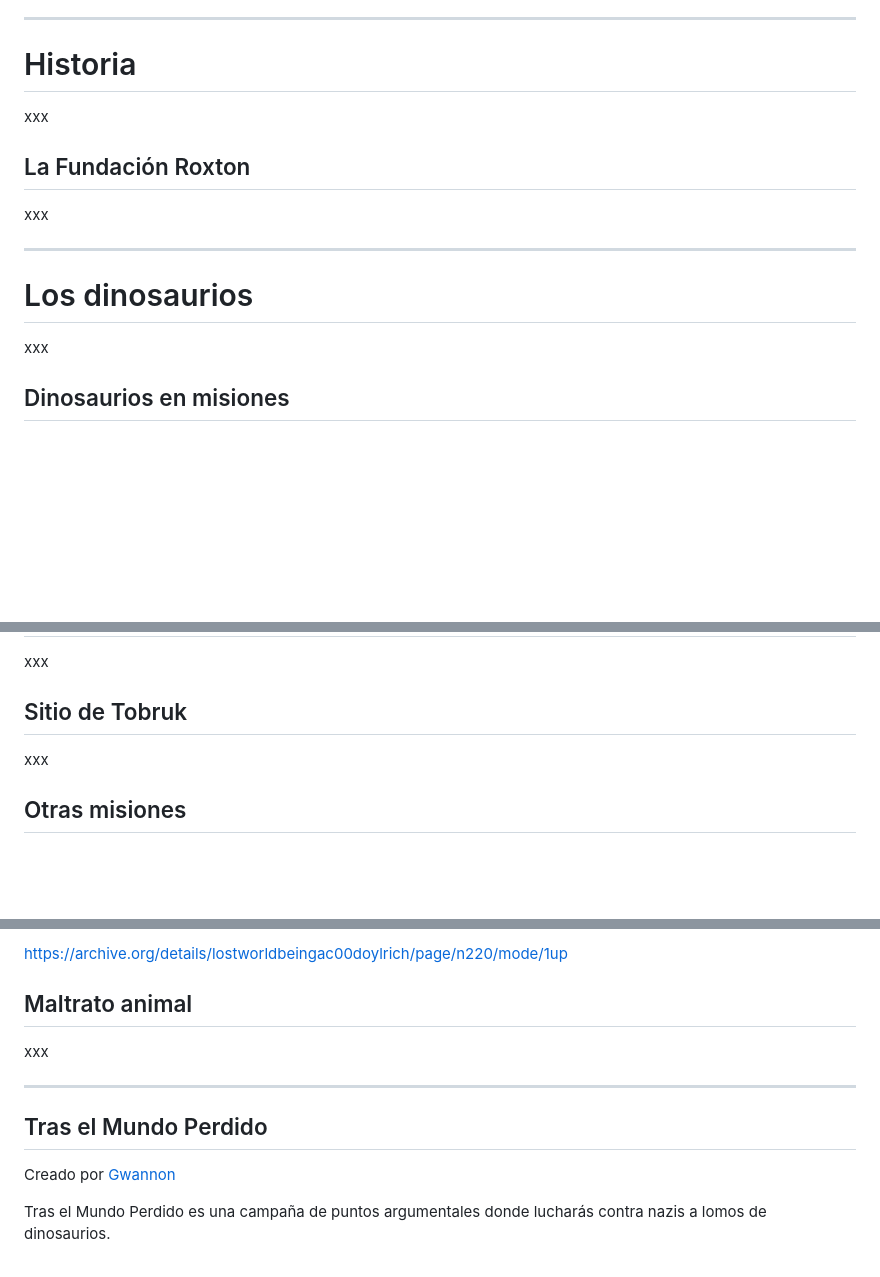
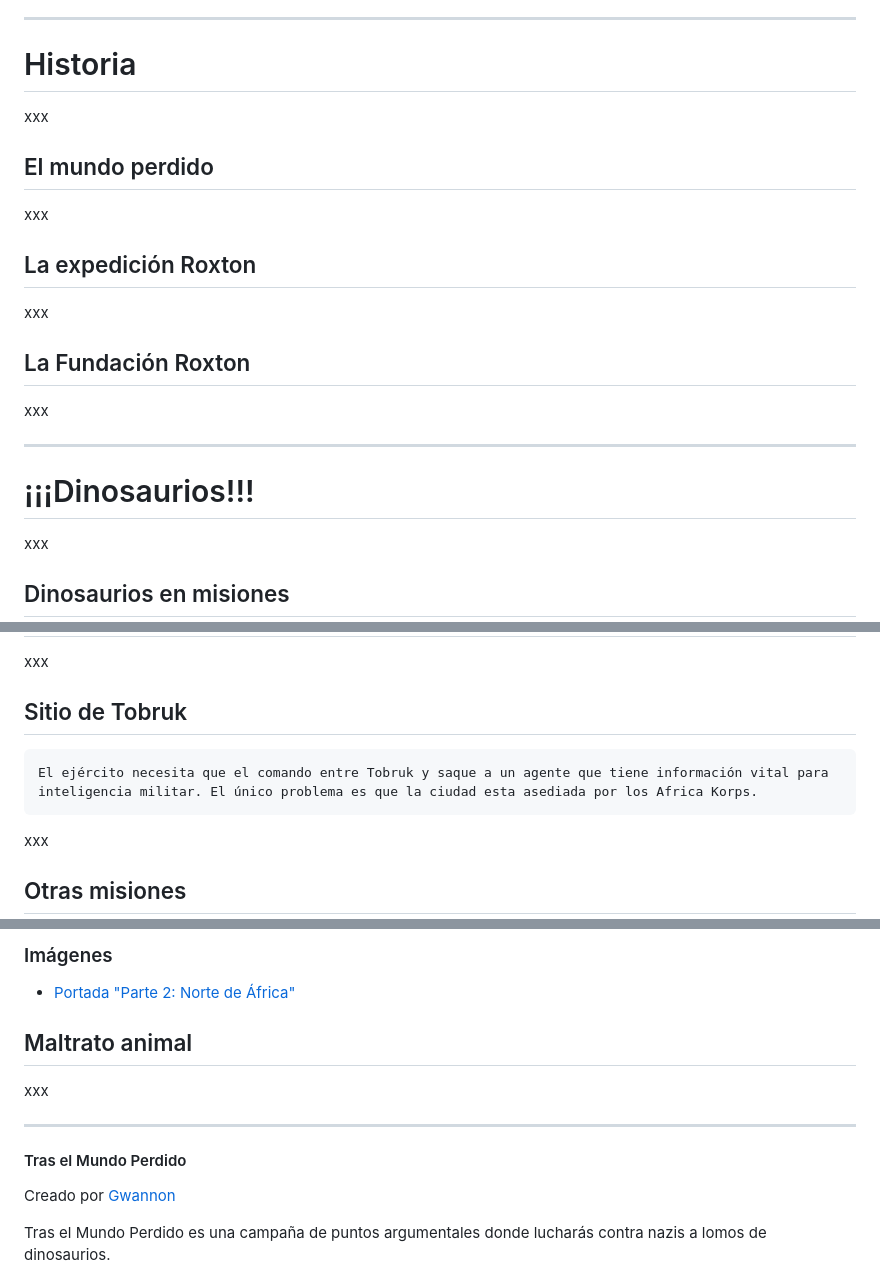
Before and after one commit to gwannon/TrasElMundoPerdido, a Markdown page: TrasElMundoPerdido.md, 3 parts joined by grey strips. Drawn GitHub-style; blank space fills up the shorter version.

````diff
--- a/TrasElMundoPerdido.md
+++ b/TrasElMundoPerdido.md
@@ -11,12 +11,18 @@ Hoy es 1936 y formas parte de un comando de élite del ejército inglés que usa
 # Historia
 xxx
 
+## El mundo perdido
+xxx
+
+## La expedición Roxton
+xxx
+
 ## La Fundación Roxton
 xxx
 
 ***
 
-# Los dinosaurios
+# ¡¡¡Dinosaurios!!!
 xxx
 
 ## Dinosaurios en misiones
@@ -138,6 +144,10 @@ xxx
 xxx
 
 ## Sitio de Tobruk
+```
+El ejército necesita que el comando entre Tobruk y saque a un agente que tiene información vital para inteligencia militar. El único problema es que la ciudad esta asediada por los Africa Korps.
+```
+
 xxx
 
 ## Otras misiones
@@ -555,12 +568,13 @@ xxx
 
-https://archive.org/details/lostworldbeingac00doylrich/page/n220/mode/1up
+### Imágenes
+* [Portada "Parte 2: Norte de África"](https://en.wikipedia.org/wiki/Siege_of_Tobruk#/media/File:Men_of_the_Leicestershire_Rgt._man_a_Bren_gun_near_Tobruk.jpg)
 
 ## Maltrato animal
 xxx
 
 ***
 
-## Tras el Mundo Perdido
+#### Tras el Mundo Perdido
 Creado por [Gwannon](https://gwannon.itch.io/)
 
 Tras el Mundo Perdido es una campaña de puntos argumentales donde lucharás contra nazis a lomos de dinosaurios.
````
Also changed, not shown: other parts of TrasElMundoPerdido.md (+3 -0 lines), README.md (+28 -4 lines), assests/images/tobruk.jpg (added), 5 other files.
